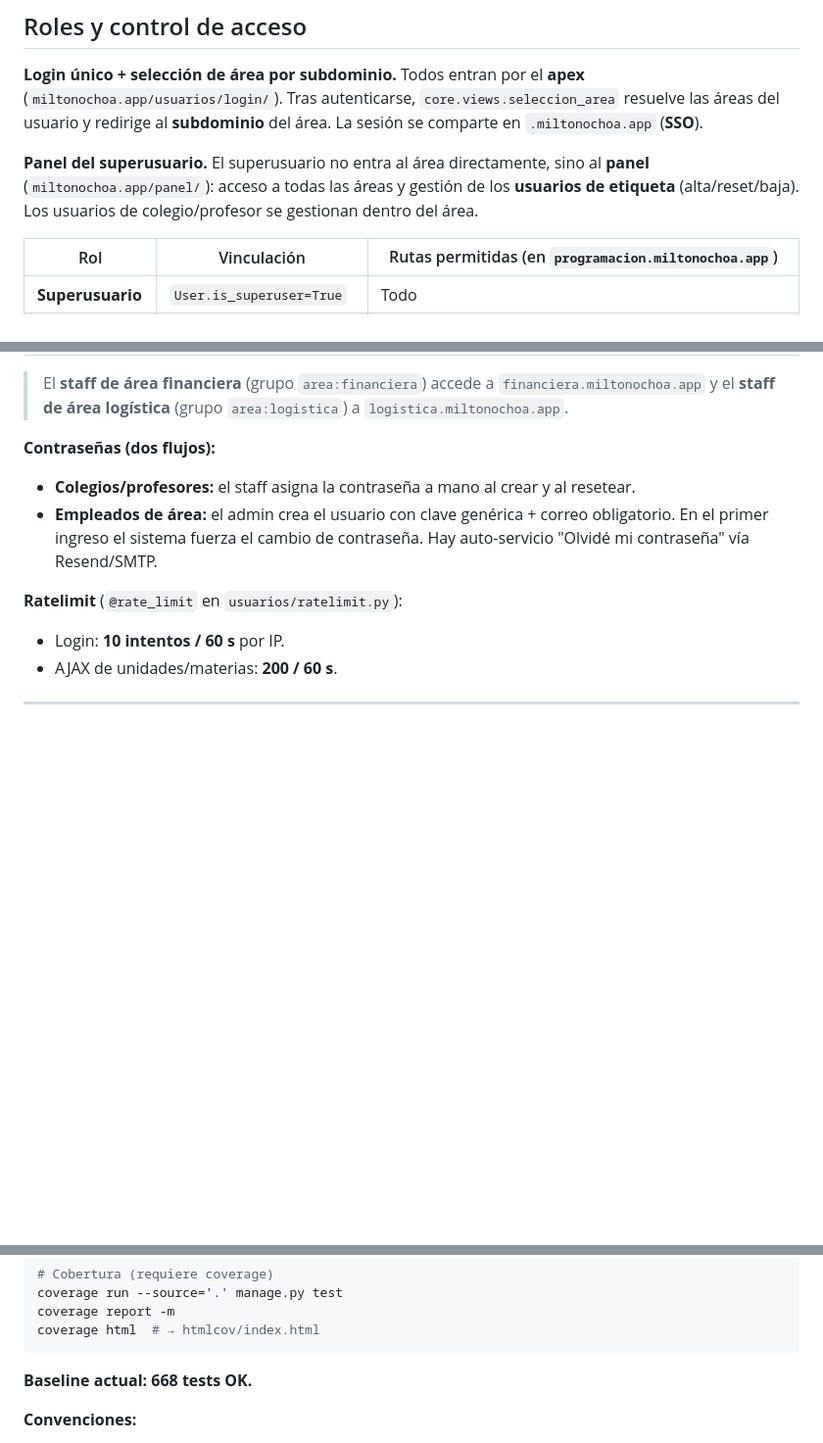
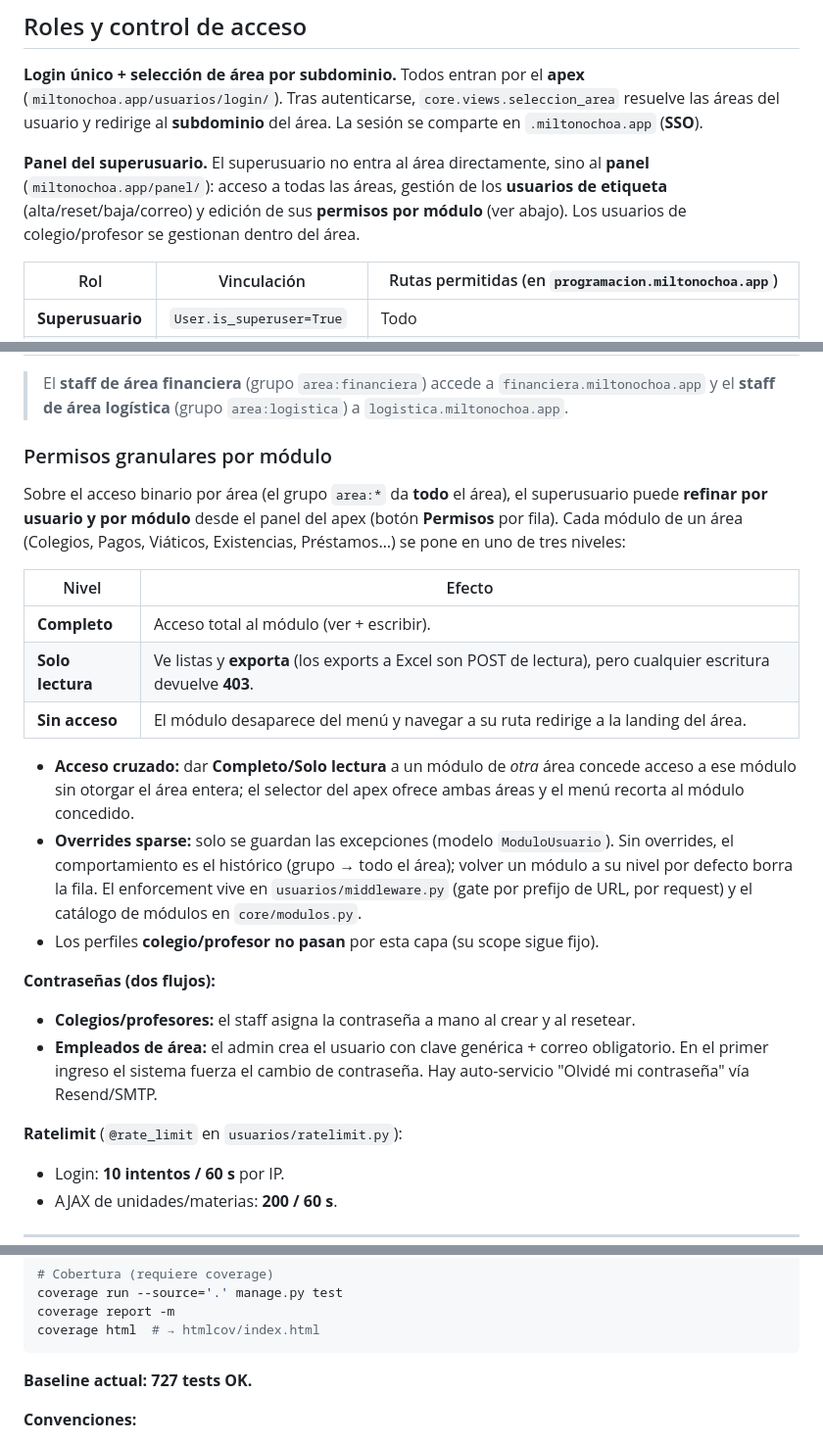
Before and after one commit to Milton-Ochoa/miltonochoa.app, a Markdown page: README.md, 3 parts joined by grey strips. Shown at 98% size. GitHub-like rendering; blank space fills up the shorter version.

Commit message:
Docs(permisos): cierre FASE 6 — README + CLAUDE.md al día (baseline 727) (#100)
- README: sección "Permisos granulares por módulo" (niveles SIN/LEC/COM,
  acceso cruzado, overrides sparse) + panel del apex ahora edita permisos;
  baseline de tests 668 → 727.
- CLAUDE.md: baseline de tests 707 → 727 (dos referencias).
- Grafo regenerado con /graphify . --update (artefacto gitignored).

Verificación manual de la FASE 6 completada con el usuario: panel, permisos
por módulo (quitar/lectura/cruzado/sparse) y regresión de perfiles
colegio/profesor y empleado nuevo — todo OK.

Co-authored-by: Claude Opus 4.8 <noreply@anthropic.com>

````diff
--- a/README.md
+++ b/README.md
@@ -475,8 +475,9 @@ resuelve las áreas del usuario y redirige al **subdominio** del área. La sesi
 comparte en `.miltonochoa.app` (**SSO**).
 
 **Panel del superusuario.** El superusuario no entra al área directamente, sino al **panel**
-(`miltonochoa.app/panel/`): acceso a todas las áreas y gestión de los **usuarios de etiqueta**
-(alta/reset/baja). Los usuarios de colegio/profesor se gestionan dentro del área.
+(`miltonochoa.app/panel/`): acceso a todas las áreas, gestión de los **usuarios de etiqueta**
+(alta/reset/baja/correo) y edición de sus **permisos por módulo** (ver abajo). Los usuarios
+de colegio/profesor se gestionan dentro del área.
 
 | Rol | Vinculación | Rutas permitidas (en `programacion.miltonochoa.app`) |
 |-----|-------------|------------------------------------------------------|
@@ -487,6 +488,28 @@ comparte en `.miltonochoa.app` (**SSO**).
 
 > El **staff de área financiera** (grupo `area:financiera`) accede a `financiera.miltonochoa.app`
 > y el **staff de área logística** (grupo `area:logistica`) a `logistica.miltonochoa.app`.
+
+### Permisos granulares por módulo
+
+Sobre el acceso binario por área (el grupo `area:*` da **todo** el área), el superusuario
+puede **refinar por usuario y por módulo** desde el panel del apex (botón **Permisos** por
+fila). Cada módulo de un área (Colegios, Pagos, Viáticos, Existencias, Préstamos…) se pone en
+uno de tres niveles:
+
+| Nivel | Efecto |
+|-------|--------|
+| **Completo** | Acceso total al módulo (ver + escribir). |
+| **Solo lectura** | Ve listas y **exporta** (los exports a Excel son POST de lectura), pero cualquier escritura devuelve **403**. |
+| **Sin acceso** | El módulo desaparece del menú y navegar a su ruta redirige a la landing del área. |
+
+- **Acceso cruzado:** dar **Completo/Solo lectura** a un módulo de *otra* área concede acceso
+  a ese módulo sin otorgar el área entera; el selector del apex ofrece ambas áreas y el menú
+  recorta al módulo concedido.
+- **Overrides sparse:** solo se guardan las excepciones (modelo `ModuloUsuario`). Sin overrides,
+  el comportamiento es el histórico (grupo → todo el área); volver un módulo a su nivel por
+  defecto borra la fila. El enforcement vive en `usuarios/middleware.py` (gate por prefijo de
+  URL, por request) y el catálogo de módulos en `core/modulos.py`.
+- Los perfiles **colegio/profesor no pasan** por esta capa (su scope sigue fijo).
 
 **Contraseñas (dos flujos):**
 - **Colegios/profesores:** el staff asigna la contraseña a mano al crear y al resetear.
@@ -623,7 +646,7 @@ coverage report -m
 coverage html  # → htmlcov/index.html
 ```
 
-**Baseline actual: 668 tests OK.**
+**Baseline actual: 727 tests OK.**
 
 **Convenciones:**
 - Tests con `unittest` / `Django TestCase`.
````
Also changed, not shown: other parts of README.md (+1 -1 lines), CLAUDE.md (+2 -2 lines).
